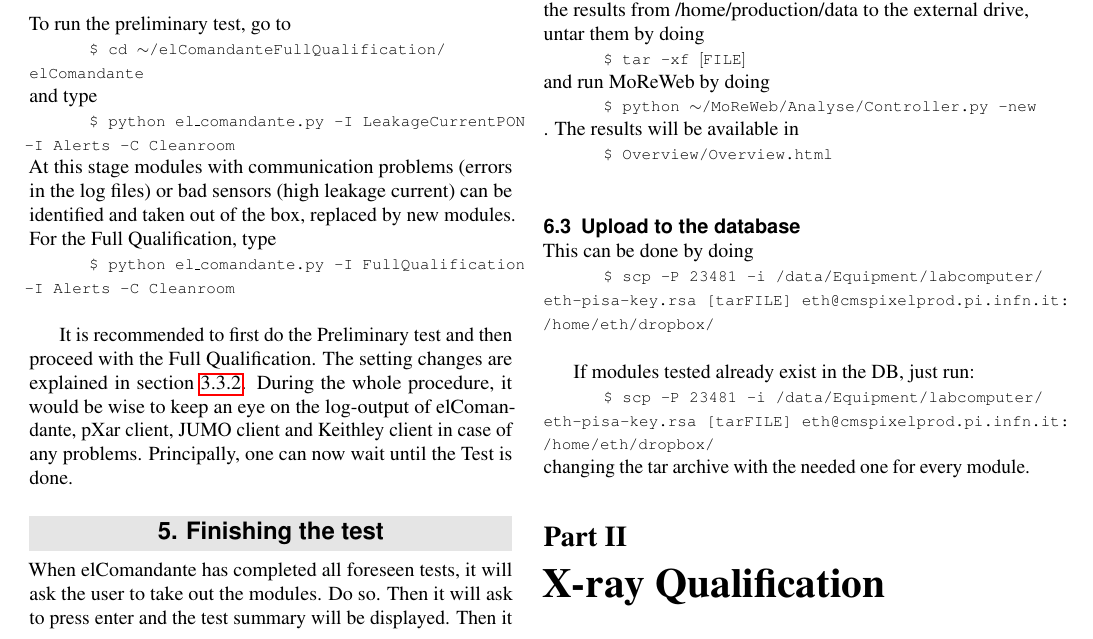
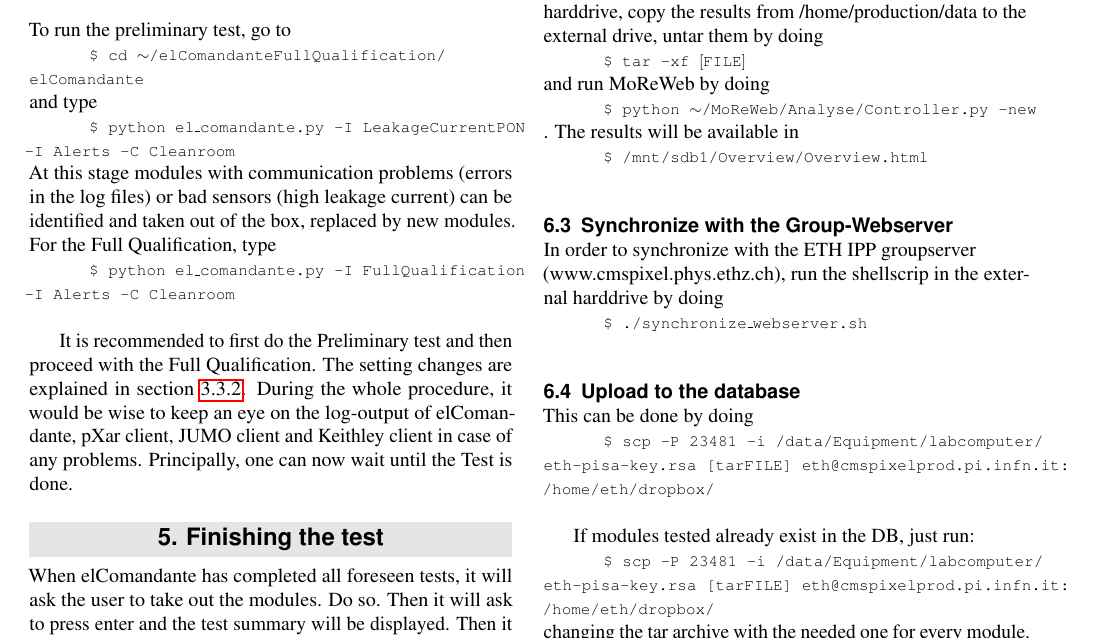
Before and after one commit to dehuazhu/TheModuleTesterGuide, a LaTeX document (TheModuleTesterGuide.tex): part of page 3 of 5, cut so that both start at the same text. Compiled offline with pdfLaTeX; a LaTeX package or settings file that is missing is left out.

Commit message:
Some updates including how to synchronize with the group-webserver.

```diff
--- a/TheModuleTesterGuide.tex
+++ b/TheModuleTesterGuide.tex
@@ -171,11 +171,16 @@ to
 
 \subsection{MoReWeb Analysis}
-MoreWeb results should be carried out on an external hard drive. Connect to the PC with the external harddrive, copy the results from /home/production/data to the external drive, untar them by doing
+MoreWeb results should be carried out on an external hard drive at /mnt/sdb1/. Connect to the PC with the external harddrive, copy the results from /home/production/data to the external drive, untar them by doing
 \shellcmd{tar -xf $[$FILE$]$}
 and run MoReWeb by doing
 \shellcmd{python $\sim$/MoReWeb/Analyse/Controller.py -new}.
 The results will be available in
-\shellcmd {Overview/Overview.html}
+\shellcmd {/mnt/sdb1/Overview/Overview.html}
+
+\subsection{Synchronize with the Group-Webserver}
+In order to synchronize with the ETH IPP groupserver \newline
+(www.cmspixel.phys.ethz.ch), run the shellscrip in the external harddrive by doing
+\shellcmd {./synchronize\_webserver.sh}
 
 \subsection{Upload to the database}
 This can be done by doing
```
Also changed, not shown: TheModuleTesterGuide.pdf, TheModuleTesterGuide.tex (2 more changed lines).
